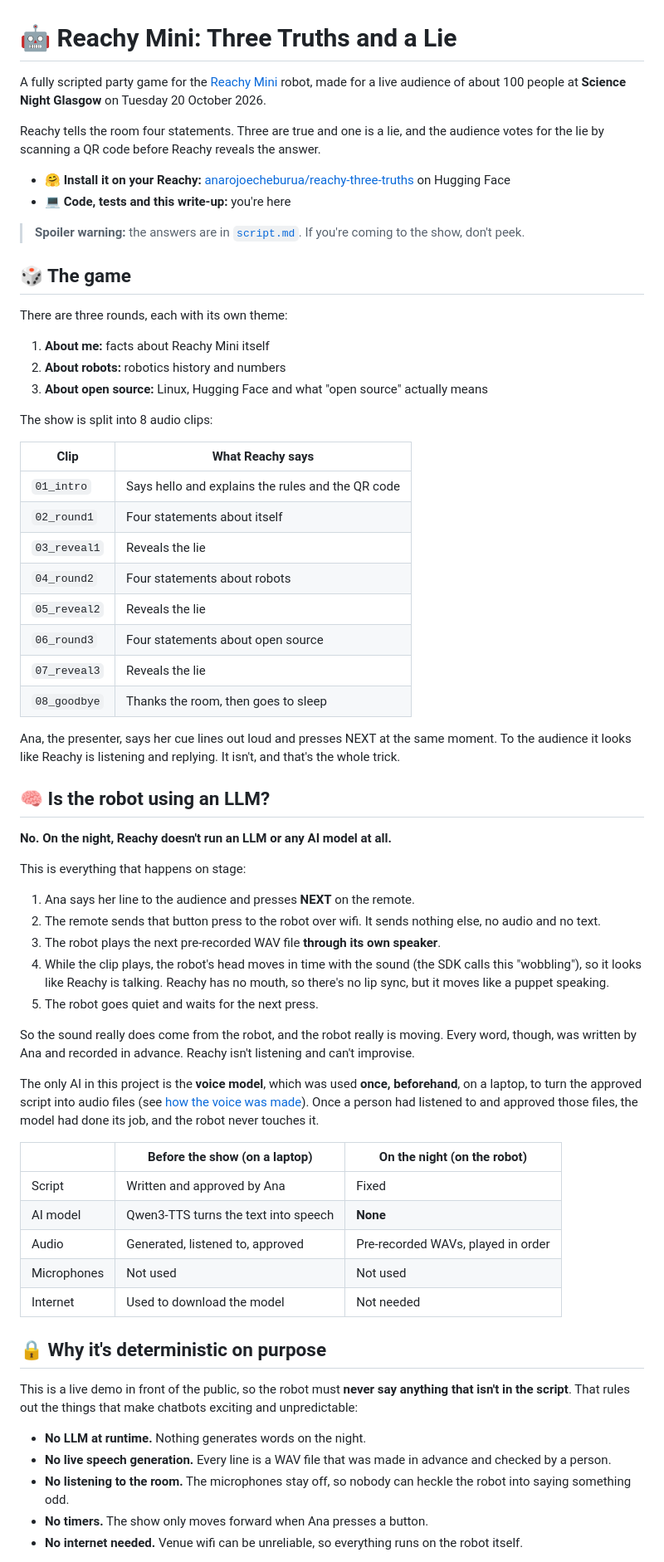
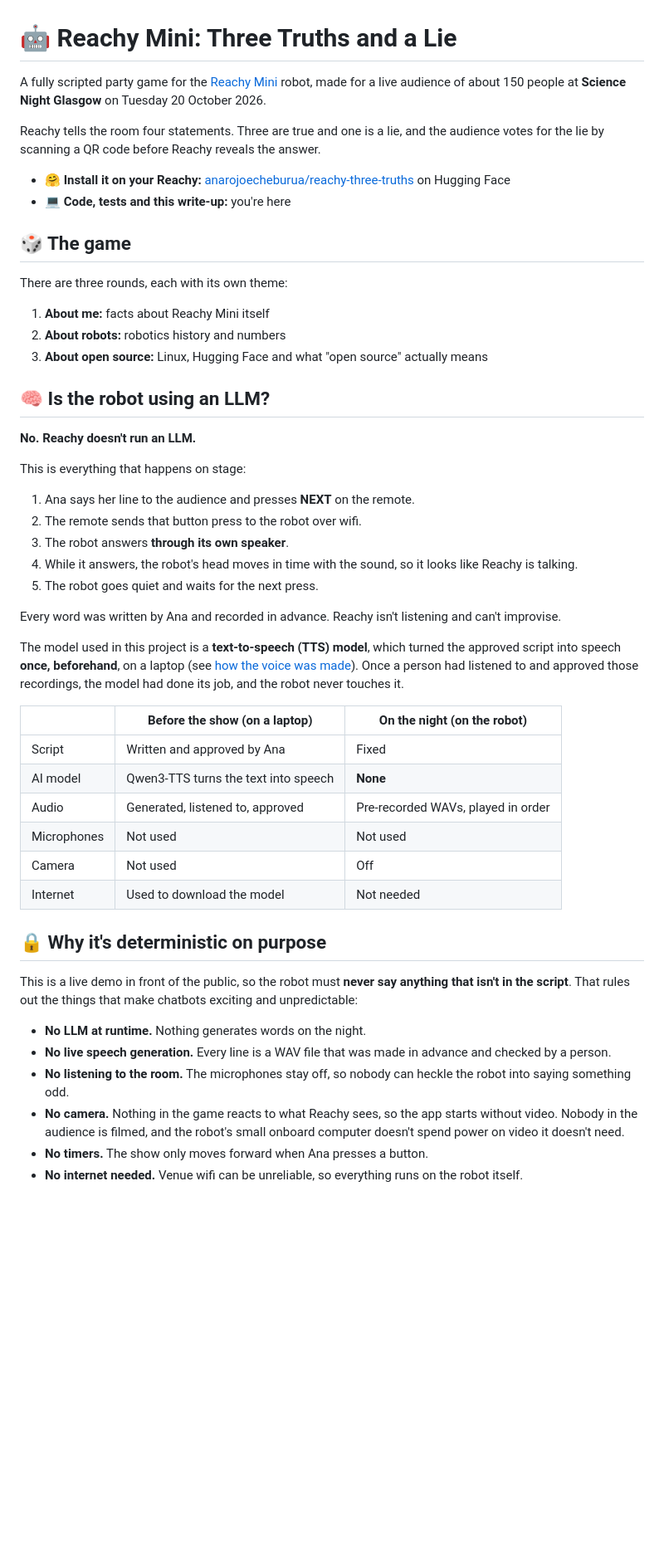
Before and after one commit to anarojoecheburua/reachy-three-truths, a Markdown page: README.md, the part around one of its changes. Shown at 83% size. Drawn GitHub-style; blank space fills up the shorter version.

Commit message:
README: simpler stage steps, TTS vs LLM, camera off, Science Night links

```diff
--- a/README.md
+++ b/README.md
@@ -1,13 +1,11 @@
 # 🤖 Reachy Mini: Three Truths and a Lie
 
-A fully scripted party game for the [Reachy Mini](https://www.pollen-robotics.com/reachy-mini/) robot, made for a live audience of about 100 people at **Science Night Glasgow** on Tuesday 20 October 2026.
+A fully scripted party game for the [Reachy Mini](https://www.pollen-robotics.com/reachy-mini/) robot, made for a live audience of about 150 people at **Science Night Glasgow** on Tuesday 20 October 2026.
 
 Reachy tells the room four statements. Three are true and one is a lie, and the audience votes for the lie by scanning a QR code before Reachy reveals the answer.
 
 - 🤗 **Install it on your Reachy:** [anarojoecheburua/reachy-three-truths](https://huggingface.co/spaces/anarojoecheburua/reachy-three-truths) on Hugging Face
 - 💻 **Code, tests and this write-up:** you're here
-
-> **Spoiler warning:** the answers are in [`script.md`](script.md). If you're coming to the show, don't peek.
 
 ## 🎲 The game
 
@@ -17,36 +15,21 @@ There are three rounds, each with its own theme:
 2. **About robots:** robotics history and numbers
 3. **About open source:** Linux, Hugging Face and what "open source" actually means
 
-The show is split into 8 audio clips:
-
-| Clip | What Reachy says |
-|---|---|
-| `01_intro` | Says hello and explains the rules and the QR code |
-| `02_round1` | Four statements about itself |
-| `03_reveal1` | Reveals the lie |
-| `04_round2` | Four statements about robots |
-| `05_reveal2` | Reveals the lie |
-| `06_round3` | Four statements about open source |
-| `07_reveal3` | Reveals the lie |
-| `08_goodbye` | Thanks the room, then goes to sleep |
-
-Ana, the presenter, says her cue lines out loud and presses NEXT at the same moment. To the audience it looks like Reachy is listening and replying. It isn't, and that's the whole trick.
-
 ## 🧠 Is the robot using an LLM?
 
-**No. On the night, Reachy doesn't run an LLM or any AI model at all.**
+**No. Reachy doesn't run an LLM.**
 
 This is everything that happens on stage:
 
 1. Ana says her line to the audience and presses **NEXT** on the remote.
-2. The remote sends that button press to the robot over wifi. It sends nothing else, no audio and no text.
-3. The robot plays the next pre-recorded WAV file **through its own speaker**.
-4. While the clip plays, the robot's head moves in time with the sound (the SDK calls this "wobbling"), so it looks like Reachy is talking. Reachy has no mouth, so there's no lip sync, but it moves like a puppet speaking.
+2. The remote sends that button press to the robot over wifi.
+3. The robot answers **through its own speaker**.
+4. While it answers, the robot's head moves in time with the sound, so it looks like Reachy is talking.
 5. The robot goes quiet and waits for the next press.
 
-So the sound really does come from the robot, and the robot really is moving. Every word, though, was written by Ana and recorded in advance. Reachy isn't listening and can't improvise.
+Every word was written by Ana and recorded in advance. Reachy isn't listening and can't improvise.
 
-The only AI in this project is the **voice model**, which was used **once, beforehand**, on a laptop, to turn the approved script into audio files (see [how the voice was made](#%EF%B8%8F-how-the-voice-was-made)). Once a person had listened to and approved those files, the model had done its job, and the robot never touches it.
+The model used in this project is a **text-to-speech (TTS) model**, which turned the approved script into speech **once, beforehand**, on a laptop (see [how the voice was made](#%EF%B8%8F-how-the-voice-was-made)). Once a person had listened to and approved those recordings, the model had done its job, and the robot never touches it.
 
 | | Before the show (on a laptop) | On the night (on the robot) |
 |---|---|---|
@@ -54,6 +37,7 @@ The only AI in this project is the **voice model**, which was used **once, befor
 | AI model | Qwen3-TTS turns the text into speech | **None** |
 | Audio | Generated, listened to, approved | Pre-recorded WAVs, played in order |
 | Microphones | Not used | Not used |
+| Camera | Not used | Off |
 | Internet | Used to download the model | Not needed |
 
 ## 🔒 Why it's deterministic on purpose
@@ -63,6 +47,7 @@ This is a live demo in front of the public, so the robot must **never say anythi
 - **No LLM at runtime.** Nothing generates words on the night.
 - **No live speech generation.** Every line is a WAV file that was made in advance and checked by a person.
 - **No listening to the room.** The microphones stay off, so nobody can heckle the robot into saying something odd.
+- **No camera.** Nothing in the game reacts to what Reachy sees, so the app starts without video. Nobody in the audience is filmed, and the robot's small onboard computer doesn't spend power on video it doesn't need.
 - **No timers.** The show only moves forward when Ana presses a button.
 - **No internet needed.** Venue wifi can be unreliable, so everything runs on the robot itself.
 
```
Also changed, not shown: other parts of README.md (+7 -5 lines).
